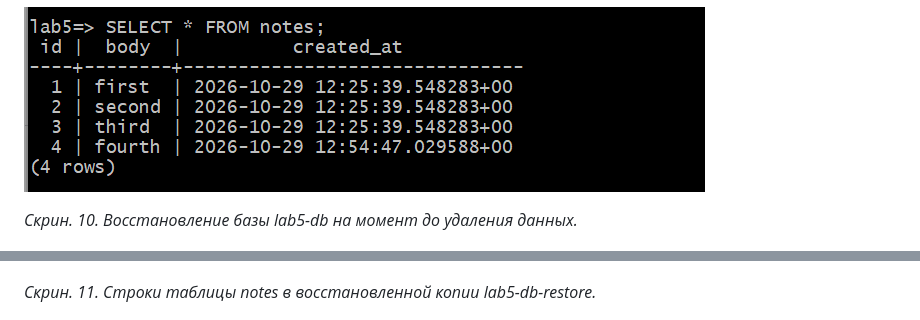
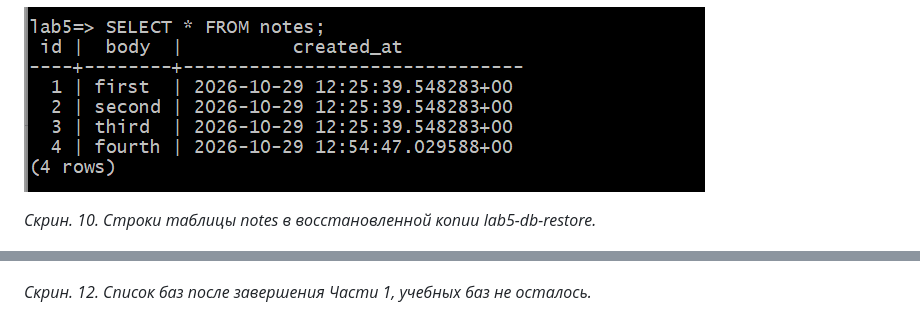
Before and after one commit to kkkiar-cloud/timecapsule, a Markdown page: docs/lab5/README.md, 2 parts joined by grey strips. Drawn GitHub-style.

```diff
--- a/docs/lab5/README.md
+++ b/docs/lab5/README.md
@@ -84,11 +84,11 @@ RDS требует, чтобы группа подсетей охватывал
 
 ![Форма восстановления](i/11.png)
 
-*Скрин. 10. Восстановление базы lab5-db на момент до удаления данных.*
+*Скрин. 10. Строки таблицы notes в восстановленной копии lab5-db-restore.*
 
 ![Данные в копии](i/12.png)
 
-*Скрин. 11. Строки таблицы notes в восстановленной копии lab5-db-restore.*
+*Скрин. 12. Список баз после завершения Части 1, учебных баз не осталось.*
 
 ![Список баз после удаления](i/13.png)
 
```
